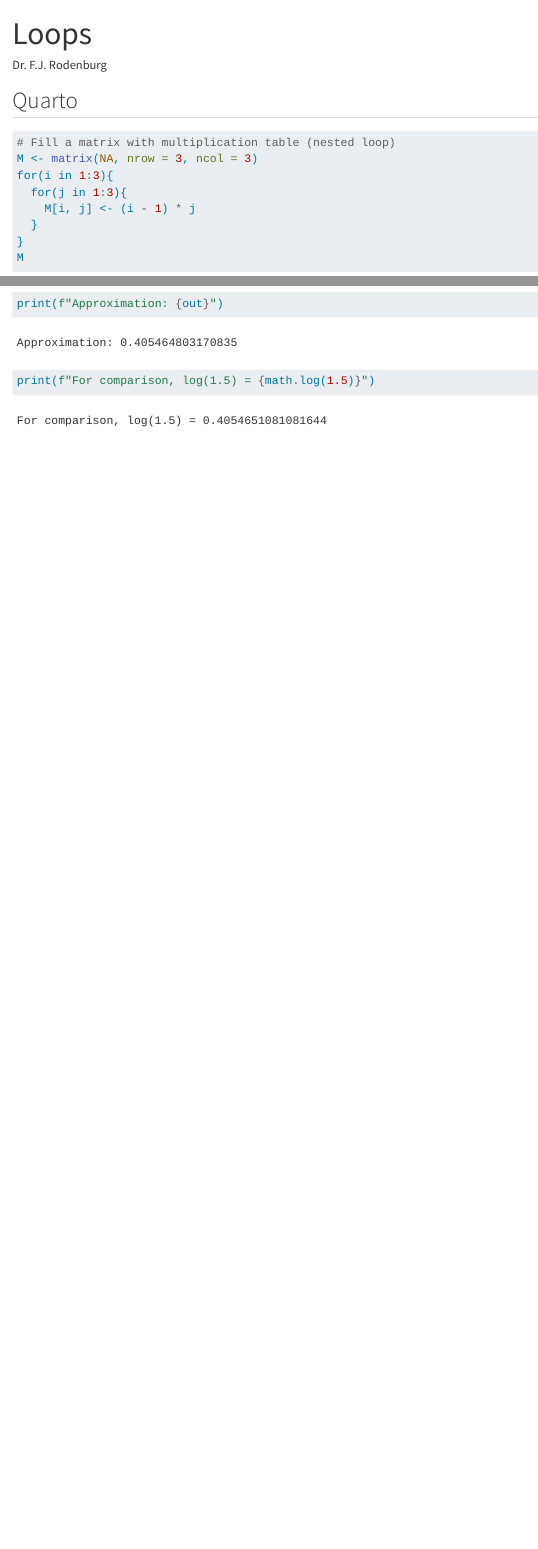
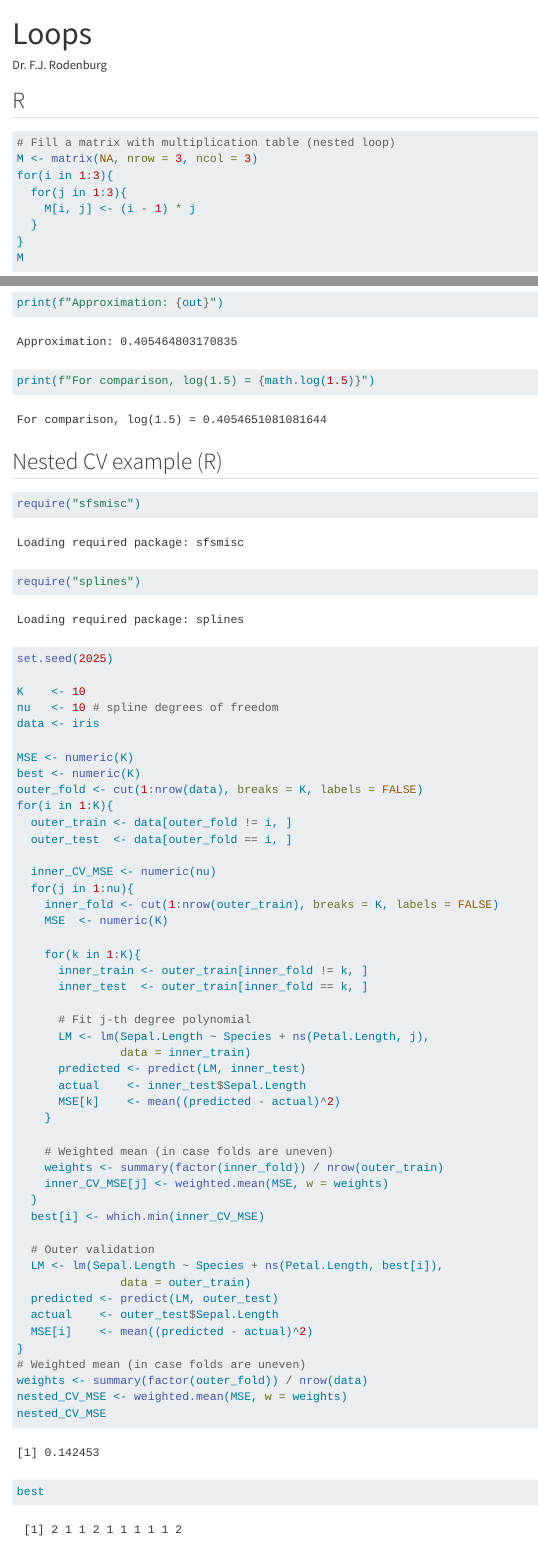
Before and after one commit to FransRodenburg/Biostatistics, a Quarto document (presentations/loops.qmd): the page in a window 1100 px wide, from its top, and a second part further down, joined at a grey line. Rendered offline with R 4.5, knitr and Pandoc in place of Quarto, with nearby package versions; both versions are drawn in the output format of the newer one; code that draws random numbers runs with fixed seeds of ours.

Commit message:
added nested CV example

````diff
--- a/presentations/loops.qmd
+++ b/presentations/loops.qmd
@@ -1,7 +1,7 @@
 ---
 title: "Loops"
 author: "Dr. F.J. Rodenburg"
-format: revealjs
+format: html
 editor: visual
 ---
 
@@ -171,3 +173,64 @@ print(f"Convergence reached after {k} iterations")
 print(f"Approximation: {out}")
 print(f"For comparison, log(1.5) = {math.log(1.5)}")
 ```
+
+## Nested CV example (R)
+
+```{r}
+require("sfsmisc")
+require("splines")
+set.seed(2025)
+
+K    <- 10
+nu   <- 10 # spline degrees of freedom
+data <- iris
+
+MSE <- numeric(K)
+best <- numeric(K)
+outer_fold <- cut(1:nrow(data), breaks = K, labels = FALSE)
+for(i in 1:K){
+  outer_train <- data[outer_fold != i, ]
+  outer_test  <- data[outer_fold == i, ]
+
+  inner_CV_MSE <- numeric(nu)
+  for(j in 1:nu){
+    inner_fold <- cut(1:nrow(outer_train), breaks = K, labels = FALSE)
+    MSE  <- numeric(K)
+
+    for(k in 1:K){
+      inner_train <- outer_train[inner_fold != k, ]
+      inner_test  <- outer_train[inner_fold == k, ]
+
+      # Fit j-th degree polynomial
+      LM <- lm(Sepal.Length ~ Species + ns(Petal.Length, j),
+               data = inner_train)
+      predicted <- predict(LM, inner_test)
+      actual    <- inner_test$Sepal.Length
+      MSE[k]    <- mean((predicted - actual)^2)
+    }
+
+    # Weighted mean (in case folds are uneven)
+    weights <- summary(factor(inner_fold)) / nrow(outer_train)
+    inner_CV_MSE[j] <- weighted.mean(MSE, w = weights)
+  }
+  best[i] <- which.min(inner_CV_MSE)
+
+  # Outer validation
+  LM <- lm(Sepal.Length ~ Species + ns(Petal.Length, best[i]),
+               data = outer_train)
+  predicted <- predict(LM, outer_test)
+  actual    <- outer_test$Sepal.Length
+  MSE[i]    <- mean((predicted - actual)^2)
+}
+# Weighted mean (in case folds are uneven)
+weights <- summary(factor(outer_fold)) / nrow(data)
+nested_CV_MSE <- weighted.mean(MSE, w = weights)
+nested_CV_MSE
+best
+```
+
+## Nested CV example (Python)
+
+```{python}
+# ...
+```
````
Also changed, not shown: presentations/loops.qmd (8 more changed lines), 1 other file.
